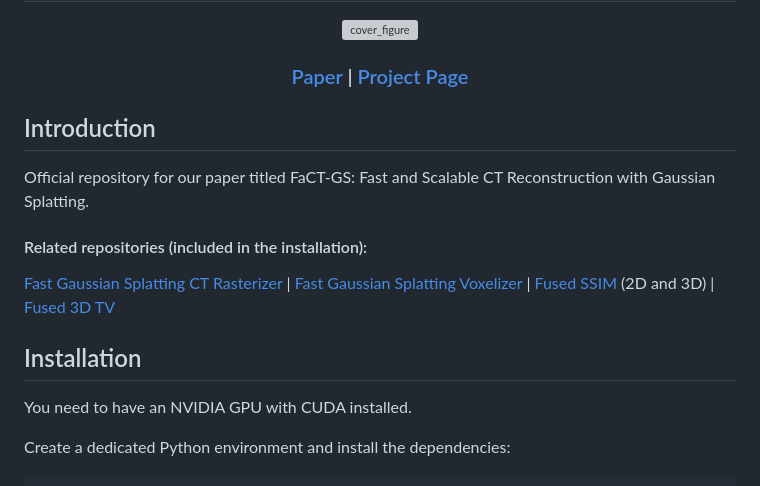
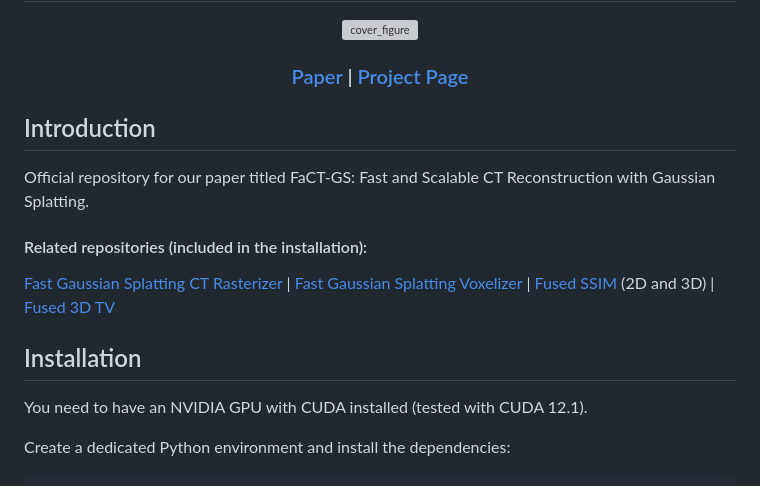
Before and after one commit to PaPieta/fact-gs, a Markdown page: README.md, the part around one of its changes. Rendered like a GitHub page; grey boxes are pictures that could not be loaded.

```diff
--- a/README.md
+++ b/README.md
@@ -14,11 +14,11 @@ Official repository for our paper titled FaCT-GS: Fast and Scalable CT Reconstru
 
 #### Related repositories (included in the installation):
 
-[Fast Gaussian Splatting CT Rasterizer ](https://github.com/PaPieta/gs-ct-rasterizer) | [Fast Gaussian Splatting Voxelizer](https://github.com/PaPieta/gs-voxelizer) | [Fused SSIM](https://github.com/rahul-goel/fused-ssim) (2D and 3D) | [Fused 3D TV](https://github.com/PaPieta/fused-3D-tv)
+[Fast Gaussian Splatting CT Rasterizer](https://github.com/PaPieta/gs-ct-rasterizer) | [Fast Gaussian Splatting Voxelizer](https://github.com/PaPieta/gs-voxelizer) | [Fused SSIM](https://github.com/rahul-goel/fused-ssim) (2D and 3D) | [Fused 3D TV](https://github.com/PaPieta/fused-3D-tv)
 
 ## Installation
 
-You need to have an NVIDIA GPU with CUDA installed.
+You need to have an NVIDIA GPU with CUDA installed (tested with CUDA 12.1).
 
 Create a dedicated Python environment and install the dependencies:
 
```
Also changed, not shown: other parts of README.md (+1 -1 lines).
